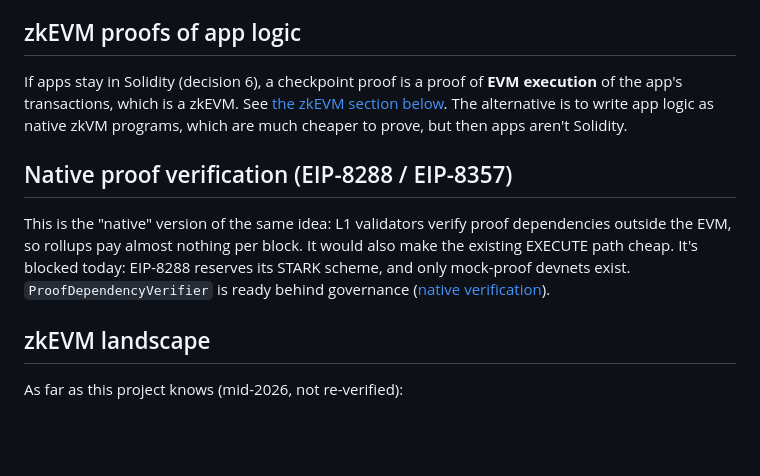
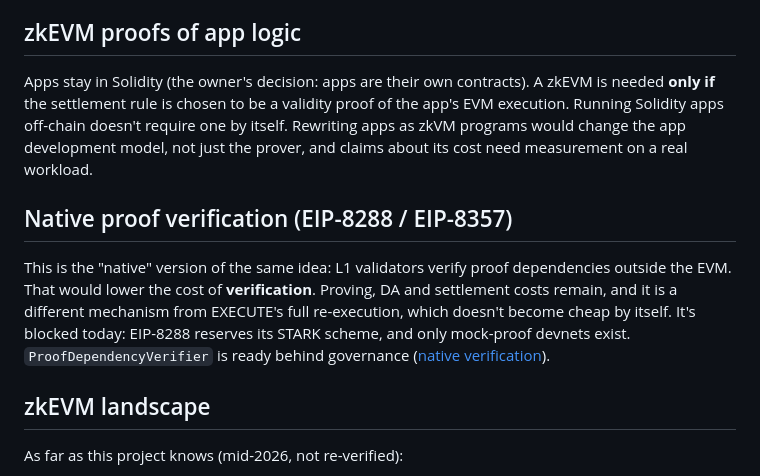
Before and after one commit to leekt/skim-channels, a Markdown page: docs/guide/future-considerations.md, the part around the change. Drawn GitHub-style; blank space fills up the shorter version.

```diff
--- a/docs/guide/future-considerations.md
+++ b/docs/guide/future-considerations.md
@@ -15,11 +15,11 @@ App channels accept a checkpoint when an `IAppCheckpointVerifier` accepts its pr
 
 ## zkEVM proofs of app logic
 
-If apps stay in Solidity (decision 6), a checkpoint proof is a proof of **EVM execution** of the app's transactions, which is a zkEVM. See [the zkEVM section below](#zkevm-landscape). The alternative is to write app logic as native zkVM programs, which are much cheaper to prove, but then apps aren't Solidity.
+Apps stay in Solidity (the owner's decision: apps are their own contracts). A zkEVM is needed **only if** the settlement rule is chosen to be a validity proof of the app's EVM execution. Running Solidity apps off-chain doesn't require one by itself. Rewriting apps as zkVM programs would change the app development model, not just the prover, and claims about its cost need measurement on a real workload.
 
 ## Native proof verification (EIP-8288 / EIP-8357)
 
-This is the "native" version of the same idea: L1 validators verify proof dependencies outside the EVM, so rollups pay almost nothing per block. It would also make the existing EXECUTE path cheap. It's blocked today: EIP-8288 reserves its STARK scheme, and only mock-proof devnets exist. `ProofDependencyVerifier` is ready behind governance ([native verification](native-verification.md)).
+This is the "native" version of the same idea: L1 validators verify proof dependencies outside the EVM. That would lower the cost of **verification**. Proving, DA and settlement costs remain, and it is a different mechanism from EXECUTE's full re-execution, which doesn't become cheap by itself. It's blocked today: EIP-8288 reserves its STARK scheme, and only mock-proof devnets exist. `ProofDependencyVerifier` is ready behind governance ([native verification](native-verification.md)).
 
 ## zkEVM landscape
 
```
Also changed, not shown: docs/guide/app-channels.md (+17 -4 lines).
